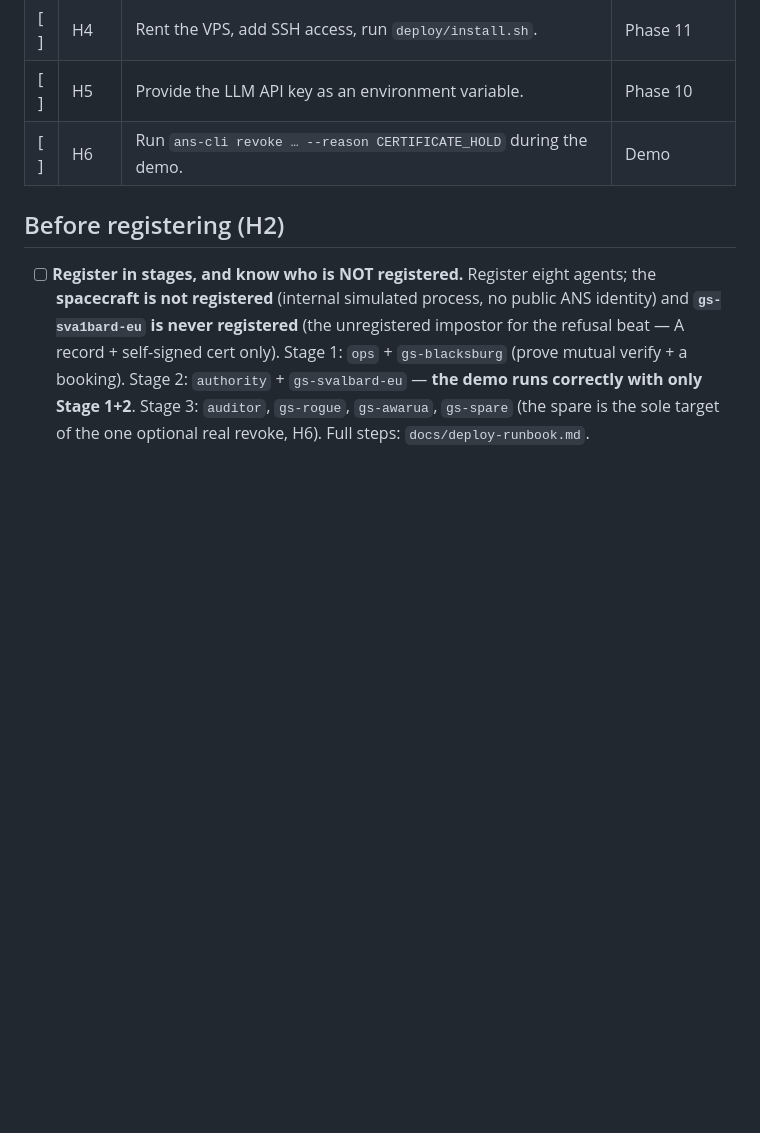
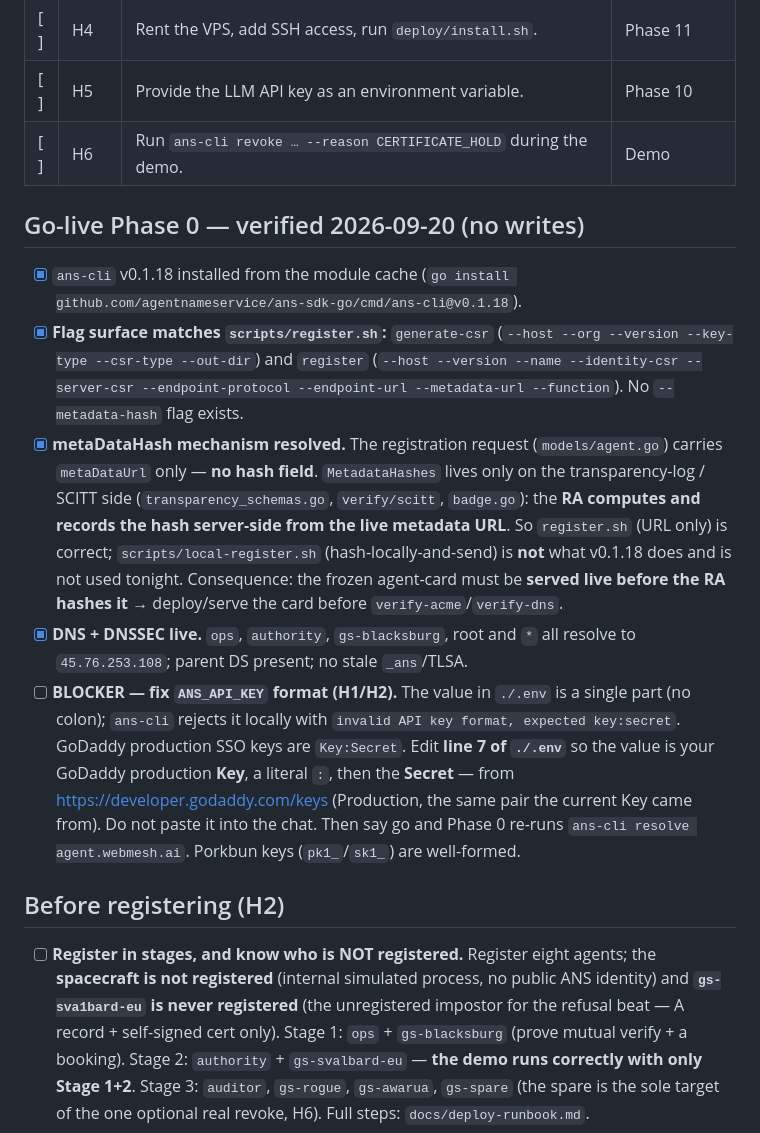
Before and after one commit to arjitsama/overpass, a Markdown page: docs/human-actions.md, the part around the change. GitHub-like rendering; blank space fills up the shorter version.

Commit message:
go-live phase 0: record ans-cli verification + ANS_API_KEY blocker
ans-cli v0.1.18 installed; flag surface matches register.sh; metaDataHash is
computed server-side by the RA from the live metadata URL (no hash sent by the
registrant, so local-register.sh's approach is unused). DNS+DNSSEC verified.
Blocker: ANS_API_KEY in .env is single-part; ans-cli needs key:secret.

```diff
--- a/docs/human-actions.md
+++ b/docs/human-actions.md
@@ -13,6 +13,34 @@ Tick an item (`[x]`) when it's done, and note when.
 | [ ] | H4 | Rent the VPS, add SSH access, run `deploy/install.sh`. | Phase 11 |
 | [ ] | H5 | Provide the LLM API key as an environment variable. | Phase 10 |
 | [ ] | H6 | Run `ans-cli revoke … --reason CERTIFICATE_HOLD` during the demo. | Demo |
+
+## Go-live Phase 0 — verified 2026-09-20 (no writes)
+
+- [x] `ans-cli` v0.1.18 installed from the module cache
+  (`go install github.com/agentnameservice/ans-sdk-go/cmd/ans-cli@v0.1.18`).
+- [x] **Flag surface matches `scripts/register.sh`:** `generate-csr`
+  (`--host --org --version --key-type --csr-type --out-dir`) and `register`
+  (`--host --version --name --identity-csr --server-csr --endpoint-protocol
+  --endpoint-url --metadata-url --function`). No `--metadata-hash` flag exists.
+- [x] **metaDataHash mechanism resolved.** The registration request
+  (`models/agent.go`) carries `metaDataUrl` only — **no hash field**.
+  `MetadataHashes` lives only on the transparency-log / SCITT side
+  (`transparency_schemas.go`, `verify/scitt`, `badge.go`): the **RA computes and
+  records the hash server-side from the live metadata URL**. So `register.sh`
+  (URL only) is correct; `scripts/local-register.sh` (hash-locally-and-send) is
+  **not** what v0.1.18 does and is not used tonight. Consequence: the frozen
+  agent-card must be **served live before the RA hashes it** → deploy/serve the
+  card before `verify-acme`/`verify-dns`.
+- [x] **DNS + DNSSEC live.** `ops`, `authority`, `gs-blacksburg`, root and `*`
+  all resolve to `45.76.253.108`; parent DS present; no stale `_ans`/TLSA.
+- [ ] **BLOCKER — fix `ANS_API_KEY` format (H1/H2).** The value in `./.env` is a
+  single part (no colon); `ans-cli` rejects it locally with
+  `invalid API key format, expected key:secret`. GoDaddy production SSO keys are
+  `Key:Secret`. Edit **line 7 of `./.env`** so the value is your GoDaddy
+  production **Key**, a literal `:`, then the **Secret** — from
+  https://developer.godaddy.com/keys (Production, the same pair the current Key
+  came from). Do not paste it into the chat. Then say go and Phase 0 re-runs
+  `ans-cli resolve agent.webmesh.ai`. Porkbun keys (`pk1_`/`sk1_`) are well-formed.
 
 ## Before registering (H2)
 
```
